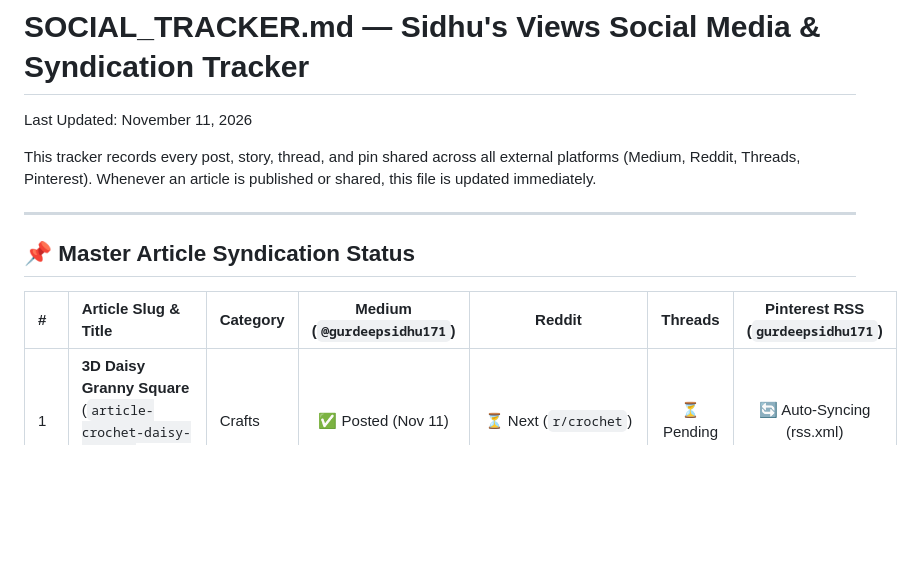
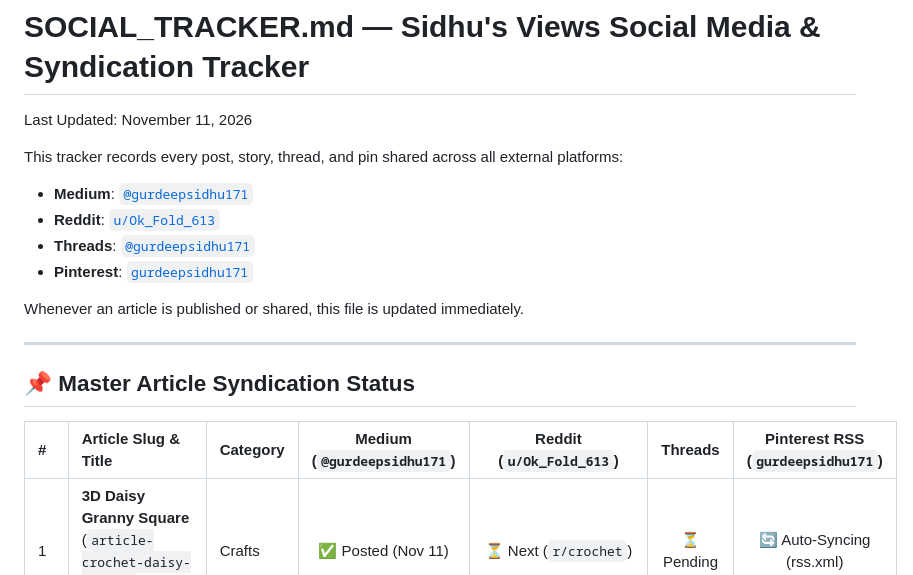
Before and after one commit to gurdeepsidhu/sidhu-s-views, a Markdown page: SOCIAL_TRACKER.md, the part around the change. Drawn GitHub-style; blank space fills up the shorter version.

Commit message:
Save user Reddit profile u/Ok_Fold_613 in permanent records

```diff
--- a/SOCIAL_TRACKER.md
+++ b/SOCIAL_TRACKER.md
@@ -2,13 +2,19 @@
 
 Last Updated: November 11, 2026
 
-This tracker records every post, story, thread, and pin shared across all external platforms (Medium, Reddit, Threads, Pinterest). Whenever an article is published or shared, this file is updated immediately.
+This tracker records every post, story, thread, and pin shared across all external platforms:
+- **Medium**: [`@gurdeepsidhu171`](https://medium.com/@gurdeepsidhu171)
+- **Reddit**: [`u/Ok_Fold_613`](https://www.reddit.com/user/Ok_Fold_613/)
+- **Threads**: [`@gurdeepsidhu171`](https://www.threads.net/@gurdeepsidhu171)
+- **Pinterest**: [`gurdeepsidhu171`](https://in.pinterest.com/gurdeepsidhu171/)
+
+Whenever an article is published or shared, this file is updated immediately.
 
 ---
 
 ## 📌 Master Article Syndication Status
 
-| # | Article Slug & Title | Category | Medium (`@gurdeepsidhu171`) | Reddit | Threads | Pinterest RSS (`gurdeepsidhu171`) |
+| # | Article Slug & Title | Category | Medium (`@gurdeepsidhu171`) | Reddit (`u/Ok_Fold_613`) | Threads | Pinterest RSS (`gurdeepsidhu171`) |
 | :- | :--- | :--- | :---: | :---: | :---: | :---: |
 | 1 | **3D Daisy Granny Square** (`article-crochet-daisy-granny-square.html`) | Crafts | ✅ Posted (Nov 11) | ⏳ Next (`r/crochet`) | ⏳ Pending | 🔄 Auto-Syncing (rss.xml) |
 | 2 | **Diwali / Festive Wardrobe** (`article-effortless-festive-wardrobe.html`) | Lifestyle | ⏳ Pending | ⏳ Pending | ⏳ Pending | 🔄 Auto-Syncing (rss.xml) |
```
Also changed, not shown: AGENTS.md (+6 -1 lines).
